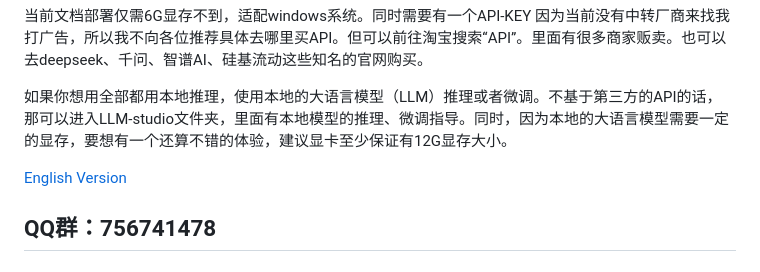
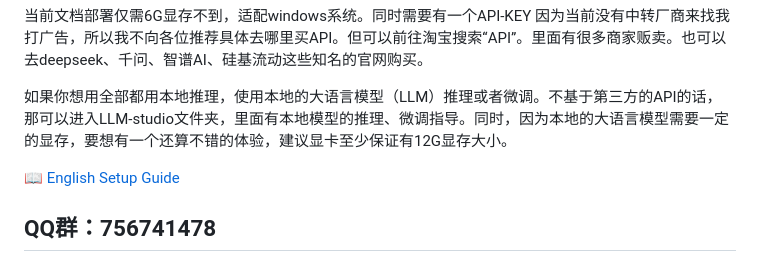
Before and after one commit to yumingyuan2/my-neuro, a Markdown page: README.md, the part around the change. Drawn GitHub-style.

```diff
--- a/README.md
+++ b/README.md
@@ -8,7 +8,7 @@
 
 如果你想用全部都用本地推理，使用本地的大语言模型（LLM）推理或者微调。不基于第三方的API的话，那可以进入LLM-studio文件夹，里面有本地模型的推理、微调指导。同时，因为本地的大语言模型需要一定的显存，要想有一个还算不错的体验，建议显卡至少保证有12G显存大小。
 
-[English Version](./README_English.md)
+📖 [English Setup Guide](./README_English.md)
 
 ## QQ群：756741478
 ## 客服
```
